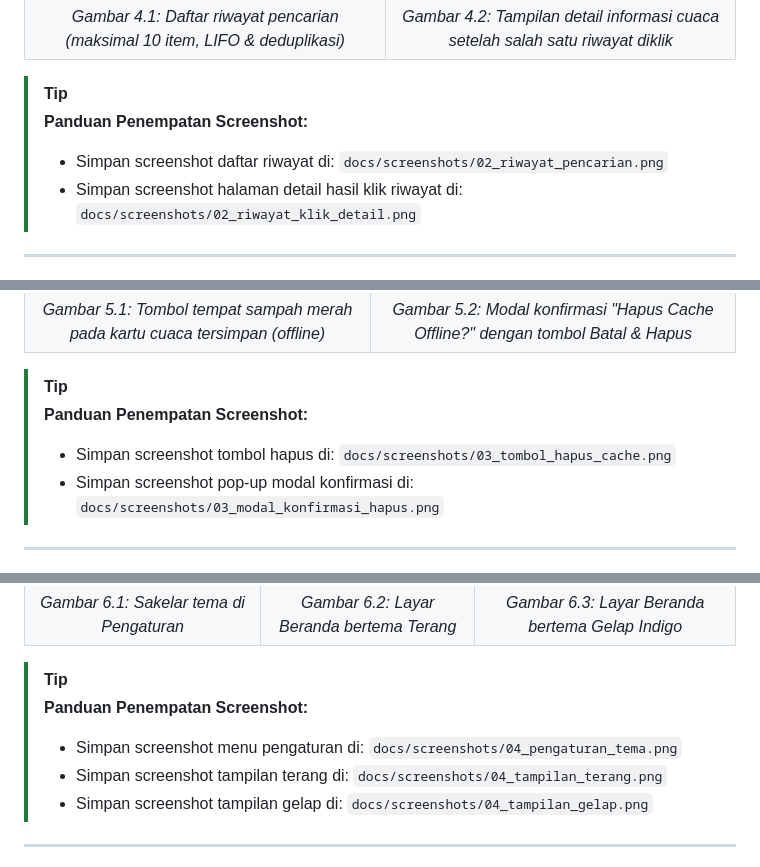
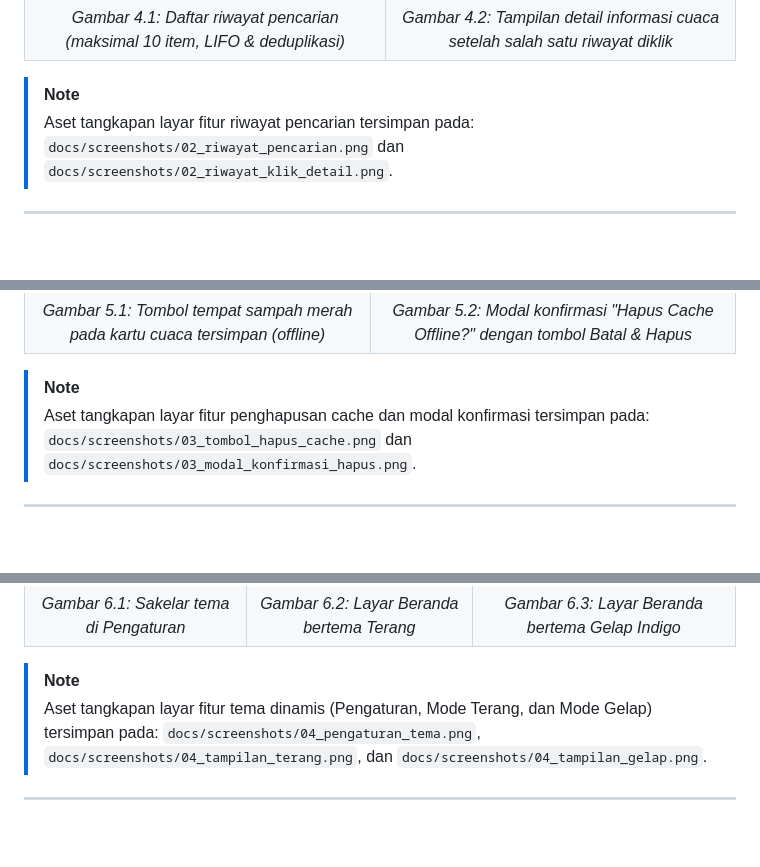
Before and after one commit to G-than12/orientasi-jelajah-aman, a Markdown page: LAPORAN_UTS_PBP_GATHAN_HILABI.md, 3 parts joined by grey strips. Rendered like a GitHub page; blank space fills up the shorter version.

```diff
--- a/LAPORAN_UTS_PBP_GATHAN_HILABI.md
+++ b/LAPORAN_UTS_PBP_GATHAN_HILABI.md
@@ -430,10 +429,8 @@ Berikut adalah bukti visual implementasi fitur riwayat pencarian terakhir dan in
 
 </div>
 
-> [!TIP]
-> **Panduan Penempatan Screenshot:**
-> - Simpan screenshot daftar riwayat di: `docs/screenshots/02_riwayat_pencarian.png`
-> - Simpan screenshot halaman detail hasil klik riwayat di: `docs/screenshots/02_riwayat_klik_detail.png`
+> [!NOTE]
+> Aset tangkapan layar fitur riwayat pencarian tersimpan pada: `docs/screenshots/02_riwayat_pencarian.png` dan `docs/screenshots/02_riwayat_klik_detail.png`.
 
 ---
 
@@ -582,10 +579,8 @@ Berikut adalah bukti visual implementasi penghapusan cache kota offline beserta
 
 </div>
 
-> [!TIP]
-> **Panduan Penempatan Screenshot:**
-> - Simpan screenshot tombol hapus di: `docs/screenshots/03_tombol_hapus_cache.png`
-> - Simpan screenshot pop-up modal konfirmasi di: `docs/screenshots/03_modal_konfirmasi_hapus.png`
+> [!NOTE]
+> Aset tangkapan layar fitur penghapusan cache dan modal konfirmasi tersimpan pada: `docs/screenshots/03_tombol_hapus_cache.png` dan `docs/screenshots/03_modal_konfirmasi_hapus.png`.
 
 ---
 
@@ -772,11 +767,8 @@ Berikut adalah bukti visual implementasi fitur tema dinamis (Mode Terang, Mode G
 
 </div>
 
-> [!TIP]
-> **Panduan Penempatan Screenshot:**
-> - Simpan screenshot menu pengaturan di: `docs/screenshots/04_pengaturan_tema.png`
-> - Simpan screenshot tampilan terang di: `docs/screenshots/04_tampilan_terang.png`
-> - Simpan screenshot tampilan gelap di: `docs/screenshots/04_tampilan_gelap.png`
+> [!NOTE]
+> Aset tangkapan layar fitur tema dinamis (Pengaturan, Mode Terang, dan Mode Gelap) tersimpan pada: `docs/screenshots/04_pengaturan_tema.png`, `docs/screenshots/04_tampilan_terang.png`, dan `docs/screenshots/04_tampilan_gelap.png`.
 
 ---
 
```
Also changed, not shown: other parts of LAPORAN_UTS_PBP_GATHAN_HILABI.md (+15 -13 lines), docs/screenshots/README.md (+3 -3 lines), docs/screenshots/04_pengaturan_tema.png (added), docs/screenshots/04_tampilan_gelap.png (added), docs/screenshots/05_modal_favorit_dark.png (added), docs/screenshots/05_tipografi_dan_kartu.png.
